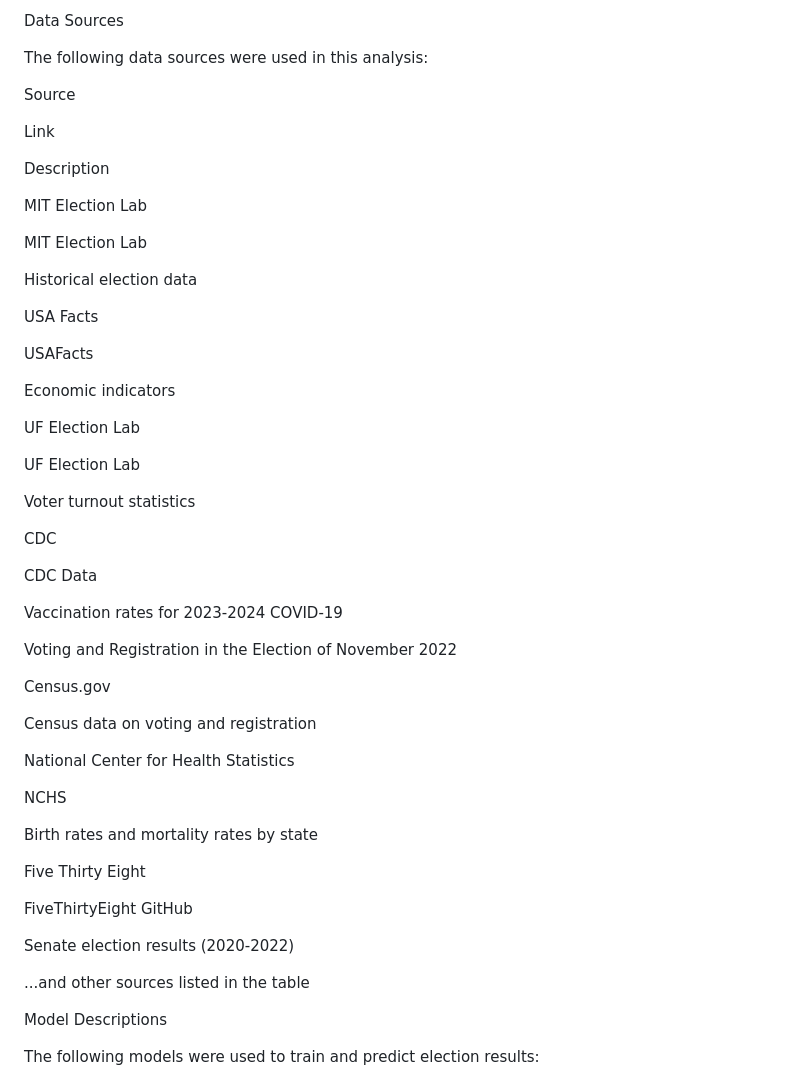
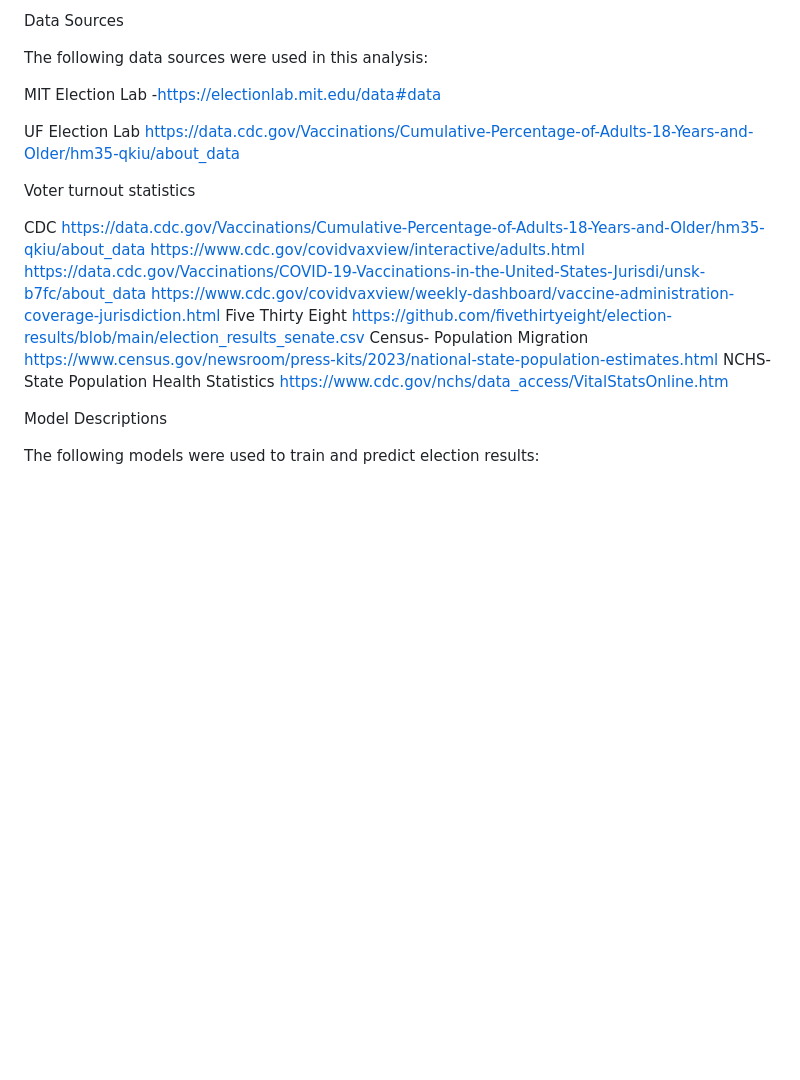
Before and after one commit to jdstev/election2024, a Markdown page: README.md, the part around the change. GitHub-like rendering; blank space fills up the shorter version.

```diff
--- a/README.md
+++ b/README.md
@@ -30,55 +30,24 @@ Data Sources
 
 The following data sources were used in this analysis:
 
-Source
 
-Link
 
-Description
+MIT Election Lab -https://electionlab.mit.edu/data#data
 
-MIT Election Lab
 
-MIT Election Lab
+UF Election Lab https://data.cdc.gov/Vaccinations/Cumulative-Percentage-of-Adults-18-Years-and-Older/hm35-qkiu/about_data
 
-Historical election data
-
-USA Facts
-
-USAFacts
-
-Economic indicators
-
-UF Election Lab
-
-UF Election Lab
 
 Voter turnout statistics
 
-CDC
+CDC https://data.cdc.gov/Vaccinations/Cumulative-Percentage-of-Adults-18-Years-and-Older/hm35-qkiu/about_data
+https://www.cdc.gov/covidvaxview/interactive/adults.html
+https://data.cdc.gov/Vaccinations/COVID-19-Vaccinations-in-the-United-States-Jurisdi/unsk-b7fc/about_data
+https://www.cdc.gov/covidvaxview/weekly-dashboard/vaccine-administration-coverage-jurisdiction.html
+Five Thirty Eight https://github.com/fivethirtyeight/election-results/blob/main/election_results_senate.csv
+Census- Population Migration https://www.census.gov/newsroom/press-kits/2023/national-state-population-estimates.html
+NCHS- State Population Health Statistics https://www.cdc.gov/nchs/data_access/VitalStatsOnline.htm
 
-CDC Data
-
-Vaccination rates for 2023-2024 COVID-19
-
-Voting and Registration in the Election of November 2022
-
-Census.gov
-
-Census data on voting and registration
-
-National Center for Health Statistics
-
-NCHS
-
-Birth rates and mortality rates by state
-
-Five Thirty Eight
-
-FiveThirtyEight GitHub
-
-Senate election results (2020-2022)
-
-...and other sources listed in the table
 
 Model Descriptions
 
```
